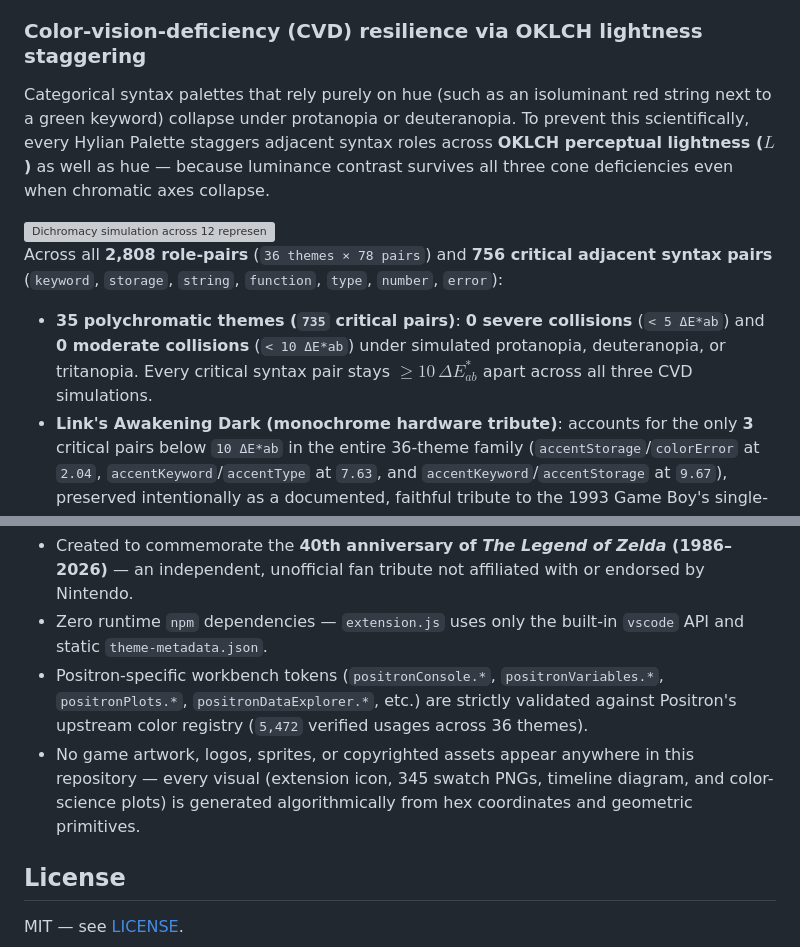
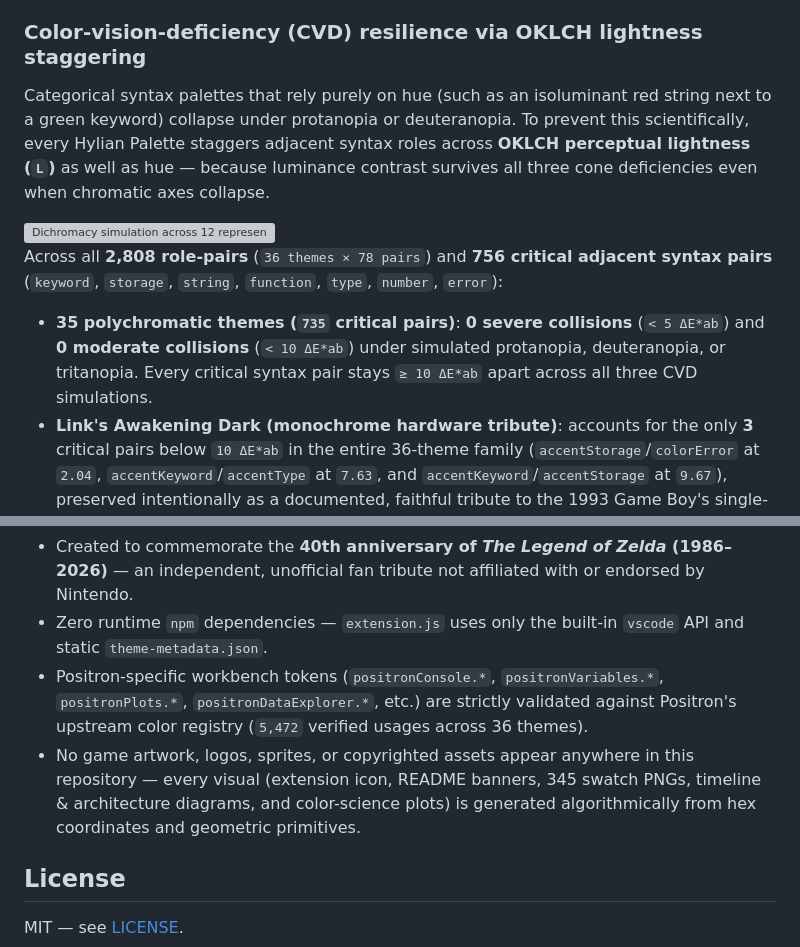
Before and after one commit to IDEsOfMerge/hylian-palette, a Markdown page: README.md, 2 parts joined by grey strips. Rendered like a GitHub page; grey boxes are pictures that could not be loaded.

````diff
--- a/README.md
+++ b/README.md
@@ -304,13 +273,13 @@ Three empirical patterns emerge directly from the geometry without any manual gr
 
 ### Color-vision-deficiency (CVD) resilience via OKLCH lightness staggering
 
-Categorical syntax palettes that rely purely on hue (such as an isoluminant red string next to a green keyword) collapse under protanopia or deuteranopia. To prevent this scientifically, every Hylian Palette staggers adjacent syntax roles across **OKLCH perceptual lightness ($L$)** as well as hue — because luminance contrast survives all three cone deficiencies even when chromatic axes collapse.
+Categorical syntax palettes that rely purely on hue (such as an isoluminant red string next to a green keyword) collapse under protanopia or deuteranopia. To prevent this scientifically, every Hylian Palette staggers adjacent syntax roles across **OKLCH perceptual lightness (`L`)** as well as hue — because luminance contrast survives all three cone deficiencies even when chromatic axes collapse.
 
 <img src="assets/color-science/cvd-swatch-grid.png" alt="Dichromacy simulation across 12 representative themes showing 10 syntax roles under Normal Vision, Protanopia, Deuteranopia, and Tritanopia" width="850">
 
 Across all **2,808 role-pairs** (`36 themes × 78 pairs`) and **756 critical adjacent syntax pairs** (`keyword`, `storage`, `string`, `function`, `type`, `number`, `error`):
 
-- **35 polychromatic themes (`735` critical pairs)**: **0 severe collisions** (`< 5 ΔE*ab`) and **0 moderate collisions** (`< 10 ΔE*ab`) under simulated protanopia, deuteranopia, or tritanopia. Every critical syntax pair stays $\ge 10\,\Delta E^*_{ab}$ apart across all three CVD simulations.
+- **35 polychromatic themes (`735` critical pairs)**: **0 severe collisions** (`< 5 ΔE*ab`) and **0 moderate collisions** (`< 10 ΔE*ab`) under simulated protanopia, deuteranopia, or tritanopia. Every critical syntax pair stays `≥ 10 ΔE*ab` apart across all three CVD simulations.
 - **Link's Awakening Dark (monochrome hardware tribute)**: accounts for the only **3** critical pairs below `10 ΔE*ab` in the entire 36-theme family (`accentStorage`/`colorError` at `2.04`, `accentKeyword`/`accentType` at `7.63`, and `accentKeyword`/`accentStorage` at `9.67`), preserved intentionally as a documented, faithful tribute to the 1993 Game Boy's single-hue olive LCD ramp while still clearing WCAG AA (`4.66:1`–`8.74:1`) on every token.
 
 ```sh
@@ -327,7 +296,7 @@ Rscript --vanilla analysis/timeline_metro.R
 - Created to commemorate the **40th anniversary of *The Legend of Zelda* (1986–2026)** — an independent, unofficial fan tribute not affiliated with or endorsed by Nintendo.
 - Zero runtime `npm` dependencies — `extension.js` uses only the built-in `vscode` API and static `theme-metadata.json`.
 - Positron-specific workbench tokens (`positronConsole.*`, `positronVariables.*`, `positronPlots.*`, `positronDataExplorer.*`, etc.) are strictly validated against Positron's upstream color registry (`5,472` verified usages across 36 themes).
-- No game artwork, logos, sprites, or copyrighted assets appear anywhere in this repository — every visual (extension icon, 345 swatch PNGs, timeline diagram, and color-science plots) is generated algorithmically from hex coordinates and geometric primitives.
+- No game artwork, logos, sprites, or copyrighted assets appear anywhere in this repository — every visual (extension icon, README banners, 345 swatch PNGs, timeline & architecture diagrams, and color-science plots) is generated algorithmically from hex coordinates and geometric primitives.
 
 ## License
 
````
Also changed, not shown: other parts of README.md (+21 -52 lines), assets/diagrams/build-pipeline-dark.png (added), assets/diagrams/build-pipeline-light.png (added), assets/diagrams/release-timeline-dark.png (added), assets/diagrams/release-timeline-light.png (added), 1 other file.
